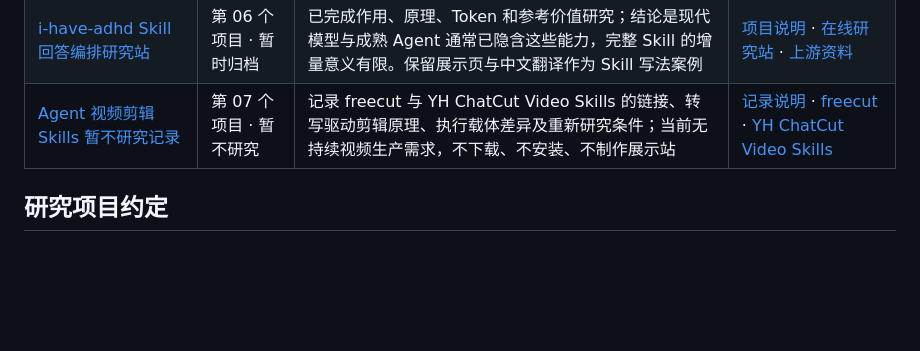
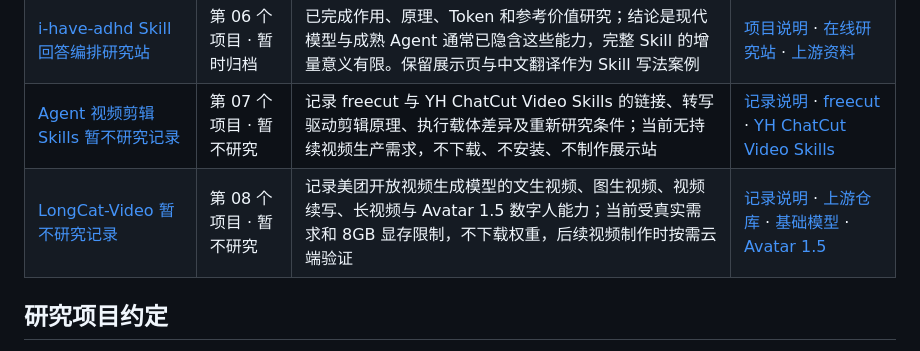
Before and after one commit to yydshly/0805_githubcode_study, a Markdown page: README.md, the part around the change. Drawn GitHub-style; blank space fills up the shorter version.

Commit message:
docs: record LongCat-Video research assessment

```diff
--- a/README.md
+++ b/README.md
@@ -17,6 +17,7 @@
 | [Storybook Generator Skill 研究站](./storybook-generator-skill-study/) | 第 05 个项目 · 研究样机可用 | 拆解儿童绘本 Skill 的故事结构、角色圣经、图文契约、逐页生图与 QA，并用交互式模拟器呈现软一致性能力和模型级边界 | [项目说明](./storybook-generator-skill-study/README.md) · [在线研究站](https://yydshly.github.io/0805_githubcode_study/storybook-generator-skill-study/) · [上游资料](https://github.com/weaiw/storybook-generator-skill) |
 | [i-have-adhd Skill 回答编排研究站](./i-have-adhd-skill-study/) | 第 06 个项目 · 暂时归档 | 已完成作用、原理、Token 和参考价值研究；结论是现代模型与成熟 Agent 通常已隐含这些能力，完整 Skill 的增量意义有限。保留展示页与中文翻译作为 Skill 写法案例 | [项目说明](./i-have-adhd-skill-study/README.md) · [在线研究站](https://yydshly.github.io/0805_githubcode_study/i-have-adhd-skill-study/) · [上游资料](https://github.com/ayghri/i-have-adhd) |
 | [Agent 视频剪辑 Skills 暂不研究记录](./agent-video-editing-skills-record/) | 第 07 个项目 · 暂不研究 | 记录 freecut 与 YH ChatCut Video Skills 的链接、转写驱动剪辑原理、执行载体差异及重新研究条件；当前无持续视频生产需求，不下载、不安装、不制作展示站 | [记录说明](./agent-video-editing-skills-record/README.md) · [freecut](https://github.com/Moh4696/freecut) · [YH ChatCut Video Skills](https://github.com/yihui-dev/yh-chatcut-skills) |
+| [LongCat-Video 暂不研究记录](./longcat-video-study/) | 第 08 个项目 · 暂不研究 | 记录美团开放视频生成模型的文生视频、图生视频、视频续写、长视频与 Avatar 1.5 数字人能力；当前受真实需求和 8GB 显存限制，不下载权重，后续视频制作时按需云端验证 | [记录说明](./longcat-video-study/README.md) · [上游仓库](https://github.com/meituan-longcat/LongCat-Video) · [基础模型](https://huggingface.co/meituan-longcat/LongCat-Video) · [Avatar 1.5](https://huggingface.co/meituan-longcat/LongCat-Video-Avatar-1.5) |
 
 ## 研究项目约定
 
```
Also changed, not shown: longcat-video-study/README.md (added, +235 -0 lines).
